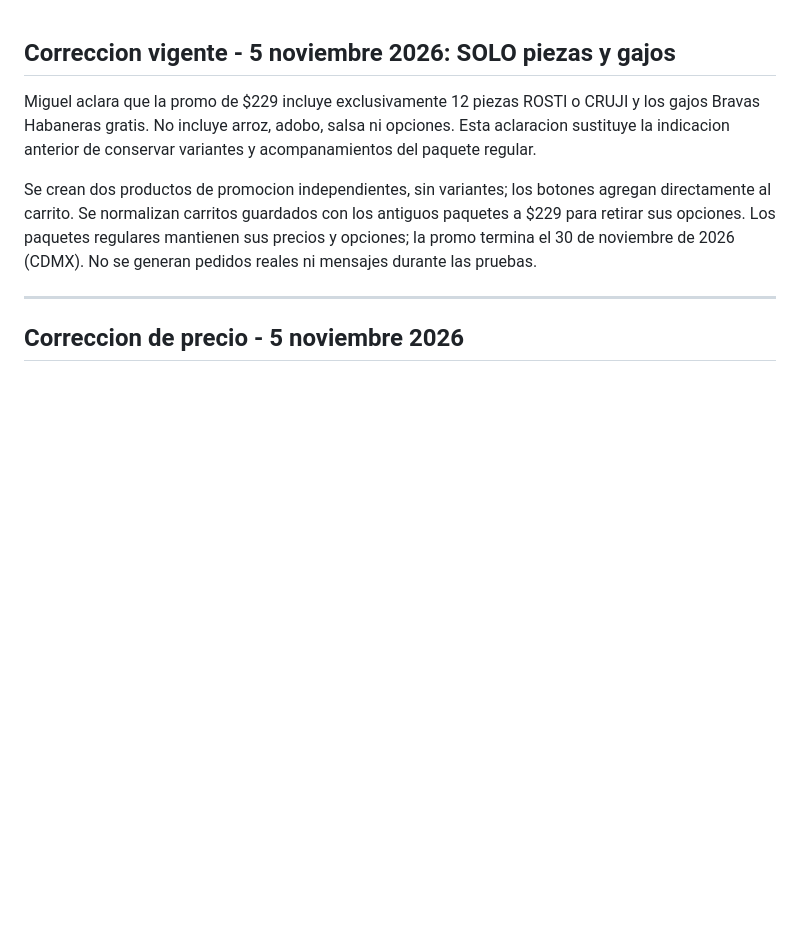
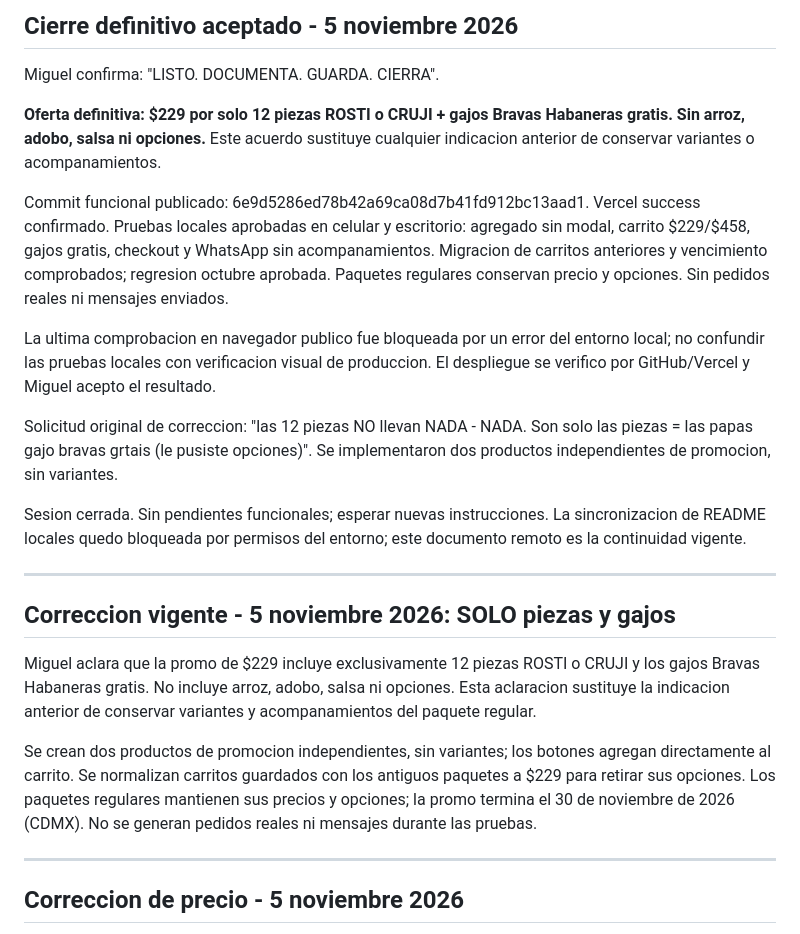
Before and after one commit to MiguelEnriquePortilla/chicanito-app, a Markdown page: docs/promo-noviembre-2026.md, the part around the change. Rendered like a GitHub page; blank space fills up the shorter version.

Commit message:
Documentar cierre aceptado: promo Bravas solo piezas y gajos

```diff
--- a/docs/promo-noviembre-2026.md
+++ b/docs/promo-noviembre-2026.md
@@ -1,3 +1,19 @@
+## Cierre definitivo aceptado - 5 noviembre 2026
+
+Miguel confirma: "LISTO. DOCUMENTA. GUARDA. CIERRA".
+
+**Oferta definitiva: $229 por solo 12 piezas ROSTI o CRUJI + gajos Bravas Habaneras gratis. Sin arroz, adobo, salsa ni opciones.** Este acuerdo sustituye cualquier indicacion anterior de conservar variantes o acompanamientos.
+
+Commit funcional publicado: 6e9d5286ed78b42a69ca08d7b41fd912bc13aad1. Vercel success confirmado. Pruebas locales aprobadas en celular y escritorio: agregado sin modal, carrito $229/$458, gajos gratis, checkout y WhatsApp sin acompanamientos. Migracion de carritos anteriores y vencimiento comprobados; regresion octubre aprobada. Paquetes regulares conservan precio y opciones. Sin pedidos reales ni mensajes enviados.
+
+La ultima comprobacion en navegador publico fue bloqueada por un error del entorno local; no confundir las pruebas locales con verificacion visual de produccion. El despliegue se verifico por GitHub/Vercel y Miguel acepto el resultado.
+
+Solicitud original de correccion: "las 12 piezas NO llevan NADA - NADA. Son solo las piezas = las papas gajo bravas grtais (le pusiste opciones)". Se implementaron dos productos independientes de promocion, sin variantes.
+
+Sesion cerrada. Sin pendientes funcionales; esperar nuevas instrucciones. La sincronizacion de README locales quedo bloqueada por permisos del entorno; este documento remoto es la continuidad vigente.
+
+---
+
 ## Correccion vigente - 5 noviembre 2026: SOLO piezas y gajos
 
 Miguel aclara que la promo de $229 incluye exclusivamente 12 piezas ROSTI o CRUJI y los gajos Bravas Habaneras gratis. No incluye arroz, adobo, salsa ni opciones. Esta aclaracion sustituye la indicacion anterior de conservar variantes y acompanamientos del paquete regular.
```
